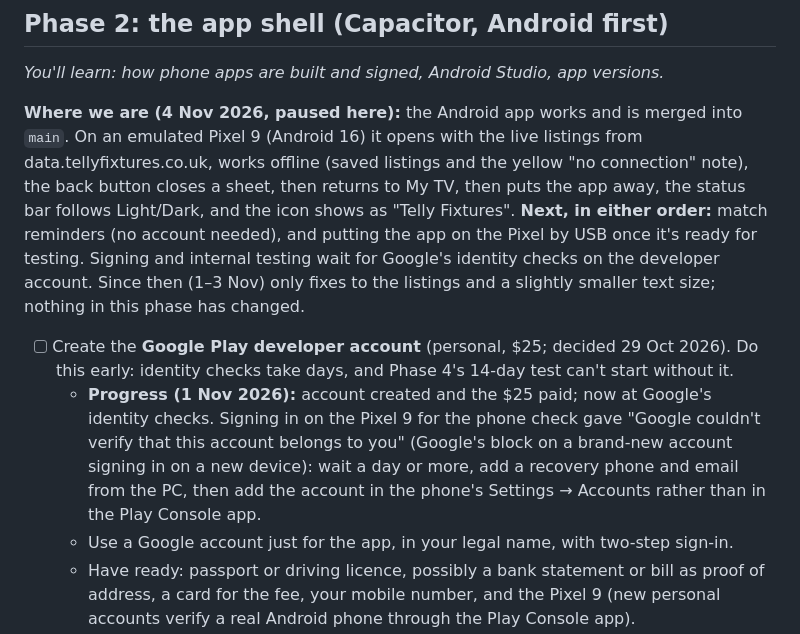
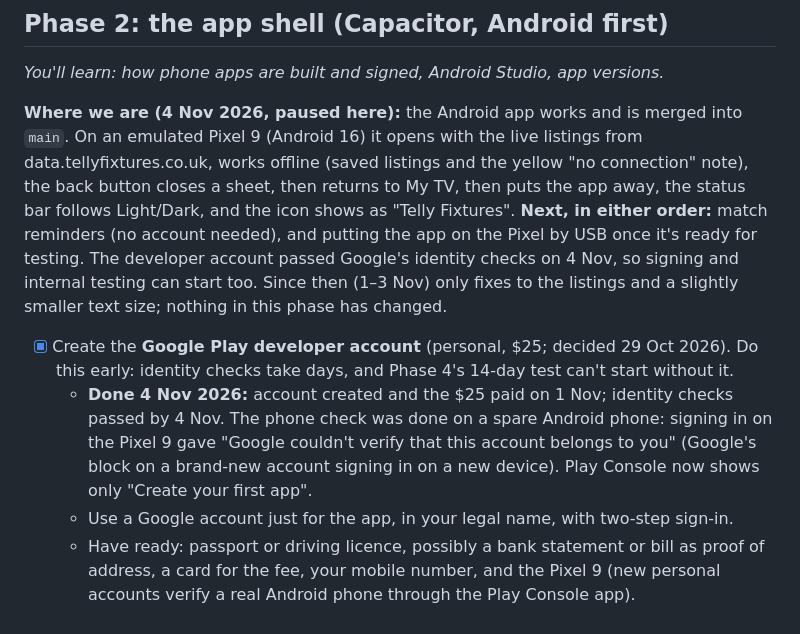
Before and after one commit to genanev/football-on-tv, a Markdown page: playStorePlan.md, the part around the change. GitHub-like rendering.

Commit message:
Plan: Google Play developer account verified (4 Nov 2026)
Co-Authored-By: Claude Opus 5.5 <noreply@anthropic.com>

```diff
--- a/playStorePlan.md
+++ b/playStorePlan.md
@@ -228,10 +228,10 @@ The project only moves past a gate when its question has a clear answer. Write t
 
 *You'll learn: how phone apps are built and signed, Android Studio, app versions.*
 
-**Where we are (4 Nov 2026, paused here):** the Android app works and is merged into `main`. On an emulated Pixel 9 (Android 16) it opens with the live listings from data.tellyfixtures.co.uk, works offline (saved listings and the yellow "no connection" note), the back button closes a sheet, then returns to My TV, then puts the app away, the status bar follows Light/Dark, and the icon shows as "Telly Fixtures". **Next, in either order:** match reminders (no account needed), and putting the app on the Pixel by USB once it's ready for testing. Signing and internal testing wait for Google's identity checks on the developer account. Since then (1–3 Nov) only fixes to the listings and a slightly smaller text size; nothing in this phase has changed.
+**Where we are (4 Nov 2026, paused here):** the Android app works and is merged into `main`. On an emulated Pixel 9 (Android 16) it opens with the live listings from data.tellyfixtures.co.uk, works offline (saved listings and the yellow "no connection" note), the back button closes a sheet, then returns to My TV, then puts the app away, the status bar follows Light/Dark, and the icon shows as "Telly Fixtures". **Next, in either order:** match reminders (no account needed), and putting the app on the Pixel by USB once it's ready for testing. The developer account passed Google's identity checks on 4 Nov, so signing and internal testing can start too. Since then (1–3 Nov) only fixes to the listings and a slightly smaller text size; nothing in this phase has changed.
 
-- [ ] Create the **Google Play developer account** (personal, $25; decided 29 Oct 2026). Do this early: identity checks take days, and Phase 4's 14-day test can't start without it.
-  - **Progress (1 Nov 2026):** account created and the $25 paid; now at Google's identity checks. Signing in on the Pixel 9 for the phone check gave "Google couldn't verify that this account belongs to you" (Google's block on a brand-new account signing in on a new device): wait a day or more, add a recovery phone and email from the PC, then add the account in the phone's Settings → Accounts rather than in the Play Console app.
+- [x] Create the **Google Play developer account** (personal, $25; decided 29 Oct 2026). Do this early: identity checks take days, and Phase 4's 14-day test can't start without it.
+  - **Done 4 Nov 2026:** account created and the $25 paid on 1 Nov; identity checks passed by 4 Nov. The phone check was done on a spare Android phone: signing in on the Pixel 9 gave "Google couldn't verify that this account belongs to you" (Google's block on a brand-new account signing in on a new device). Play Console now shows only "Create your first app".
   - Use a Google account just for the app, in your legal name, with two-step sign-in.
   - Have ready: passport or driving licence, possibly a bank statement or bill as proof of address, a card for the fee, your mobile number, and the Pixel 9 (new personal accounts verify a real Android phone through the Play Console app).
   - Sign up at play.google.com/console/signup and choose "Yourself". Public developer name: **Telly Fixtures**. Contact email: the new Gmail until the support address on the domain works.
```
